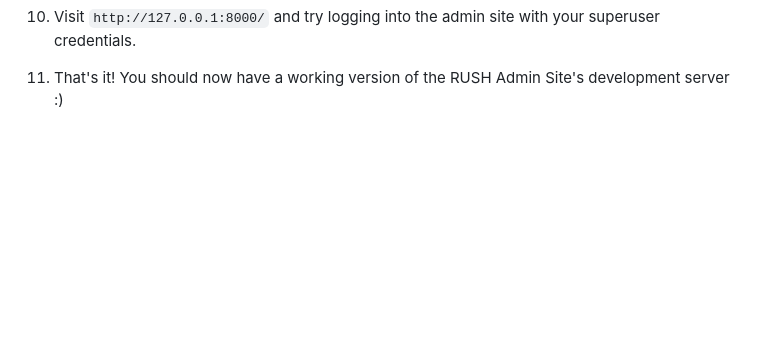
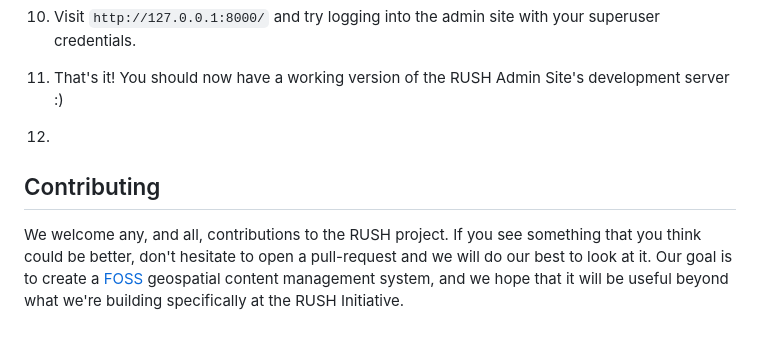
Before and after one commit to naturnd-rush/rush-cms-django, a Markdown page: README.md, the part around the change. GitHub-like rendering; blank space fills up the shorter version.

```diff
--- a/README.md
+++ b/README.md
@@ -61,3 +61,7 @@ The most popular way to set up the RUSH Initiative development environment, and
 9. Create a superuser so you can login to the development RUSH Admin Site: `poetry run python manage.py createsuperuser`.
 10. Visit `http://127.0.0.1:8000/` and try logging into the admin site with your superuser credentials.
 11. That's it! You should now have a working version of the RUSH Admin Site's development server :)
+12.
+
+## Contributing
+We welcome any, and all, contributions to the RUSH project. If you see something that you think could be better, don't hesitate to open a pull-request and we will do our best to look at it. Our goal is to create a [FOSS](https://en.wikipedia.org/wiki/Free_and_open-source_software) geospatial content management system, and we hope that it will be useful beyond what we're building specifically at the RUSH Initiative.
```
